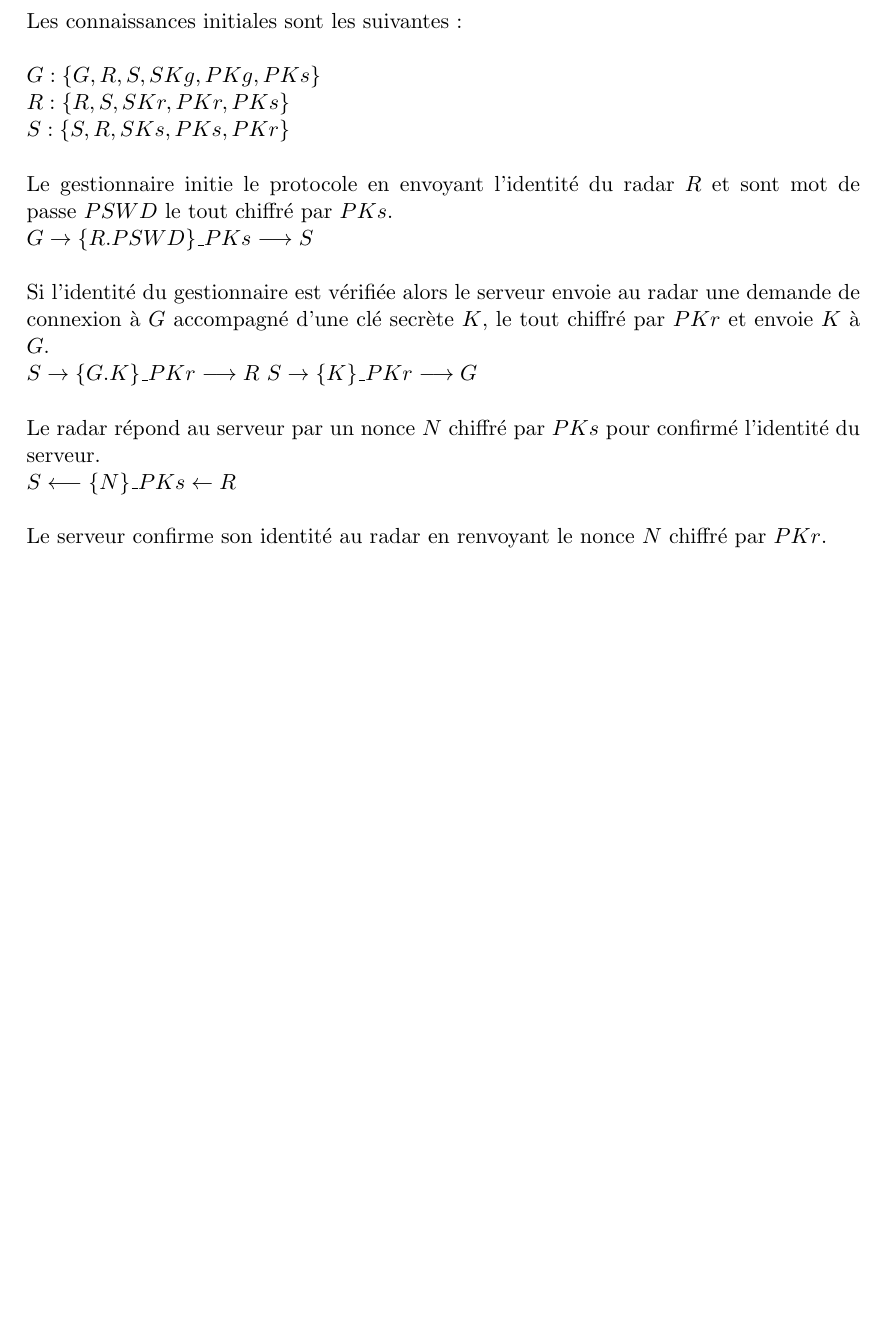
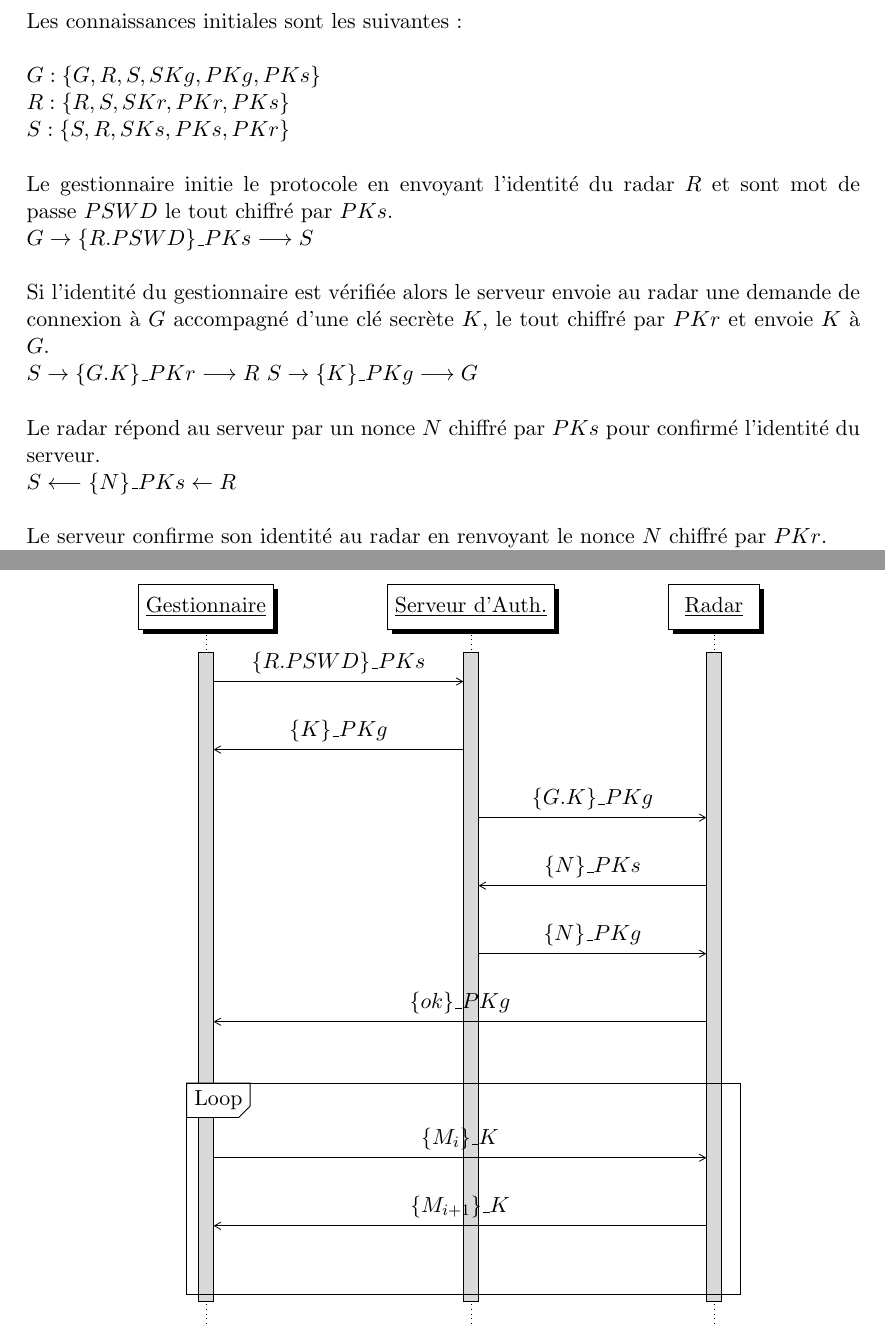
Before and after one commit to p1ma/SSI, a LaTeX paper (repport.tex): part of page 2 of 2 before the commit and two parts of pages 2 and 3 of 3 after it, the two joined at a grey line, cut so that both start at the same text, the shorter picture padded with empty space. Compiled offline with pdfLaTeX.

Commit message:
sequence diagramm

```diff
--- a/repport.tex
+++ b/repport.tex
@@ -67,7 +83,7 @@ $G \rightarrow \{R.PSWD\}\_PKs \longrightarrow S$
 Si l'identité du gestionnaire est vérifiée alors le serveur envoie au radar une demande de connexion à $G$ accompagné d'une clé secrète $K$, le tout chiffré par $PKr$ et envoie $K$ à $G$.
 \\
 $S \rightarrow \{G.K\}\_PKr \longrightarrow R$
-$S \rightarrow \{K\}\_PKr \longrightarrow G$
+$S \rightarrow \{K\}\_PKg \longrightarrow G$
 \\
 \\
 Le radar répond au serveur par un nonce $N$ chiffré par $PKs$ pour confirmé l'identité du serveur.
@@ -91,6 +107,31 @@ Une fois la clé secrète partagé, $G$ et $R$ l'utilise pour s'envoyer des mess
 $G \leftrightarrow \{M\}\_K \leftrightarrow R$
 \\
 \\
+\begin{figure}[h]
+	\centering
+	\begin{sequencediagram}
+		\newthread{G}{Gestionnaire}{}
+		\newthread[2]{S}{Serveur d'Auth.}{}
+		\newthread[2]{R}{Radar}{}
 
 
+		\mess{G}{ $\{R.PSWD\}\_PKs$ }{S}
+
+		\mess{S}{ $\{K\}\_PKg$ }{G}
+		\mess{S}{ $\{G.K\}\_PKg$ }{R}
+
+		\mess{R}{ $\{N\}\_PKs$ }{S}
+
+		\mess{S}{ $\{N\}\_PKg$ }{R}
+
+		\mess{R}{ $\{ok\}\_PKg$ }{G}
+
+		\begin{sdblock}{ Loop }{}
+			\mess{G}{ $\{M_{i}\}\_K$ }{R}
+			\mess{R}{ $\{M_{i+1}\}\_K$ }{G}
+		\end{sdblock}
+
+	\end{sequencediagram}
+\end{figure}
+
 \end{document}
```
Also changed, not shown: repport.pdf, repport.tex (16 more changed lines).
